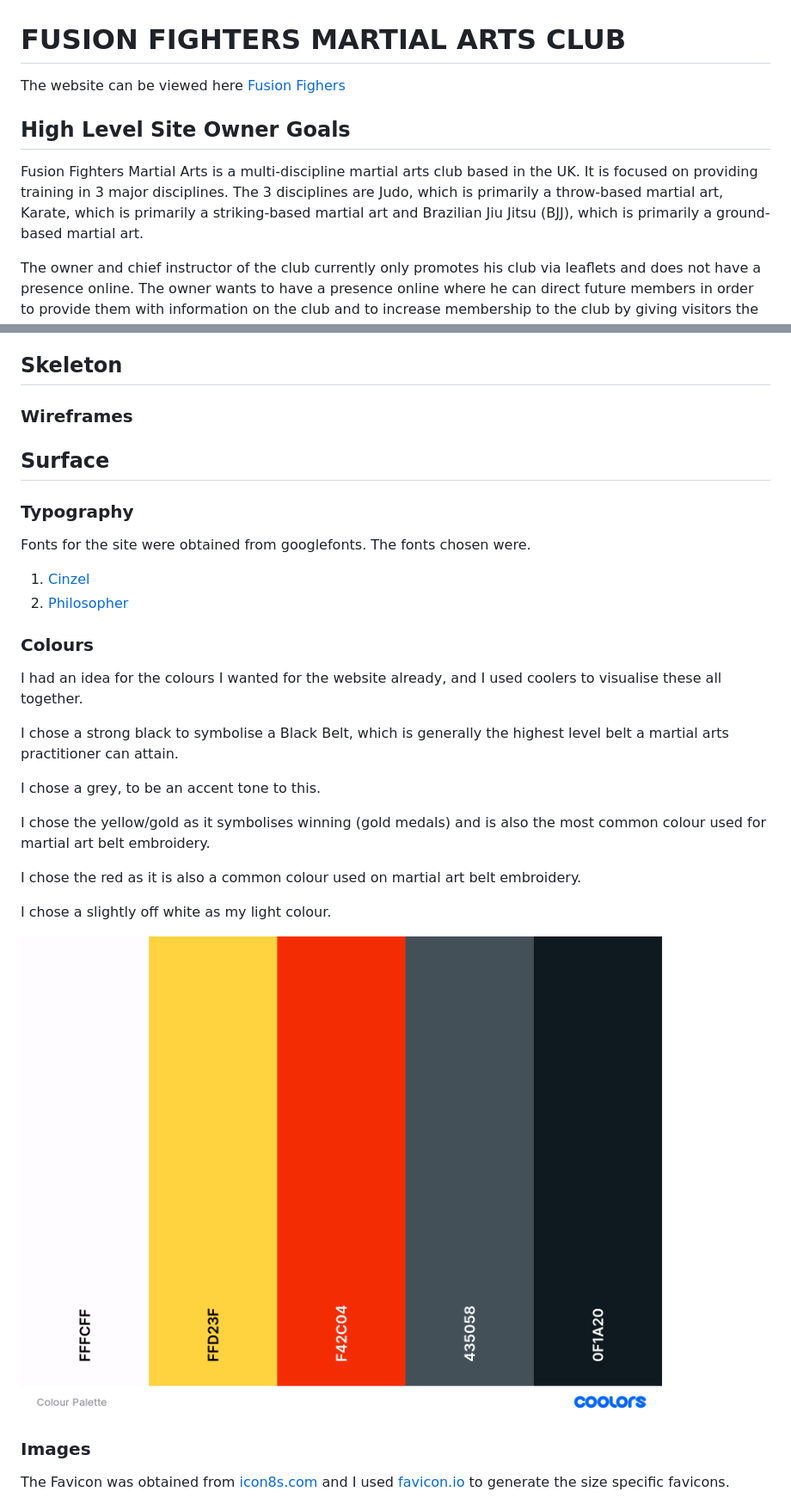
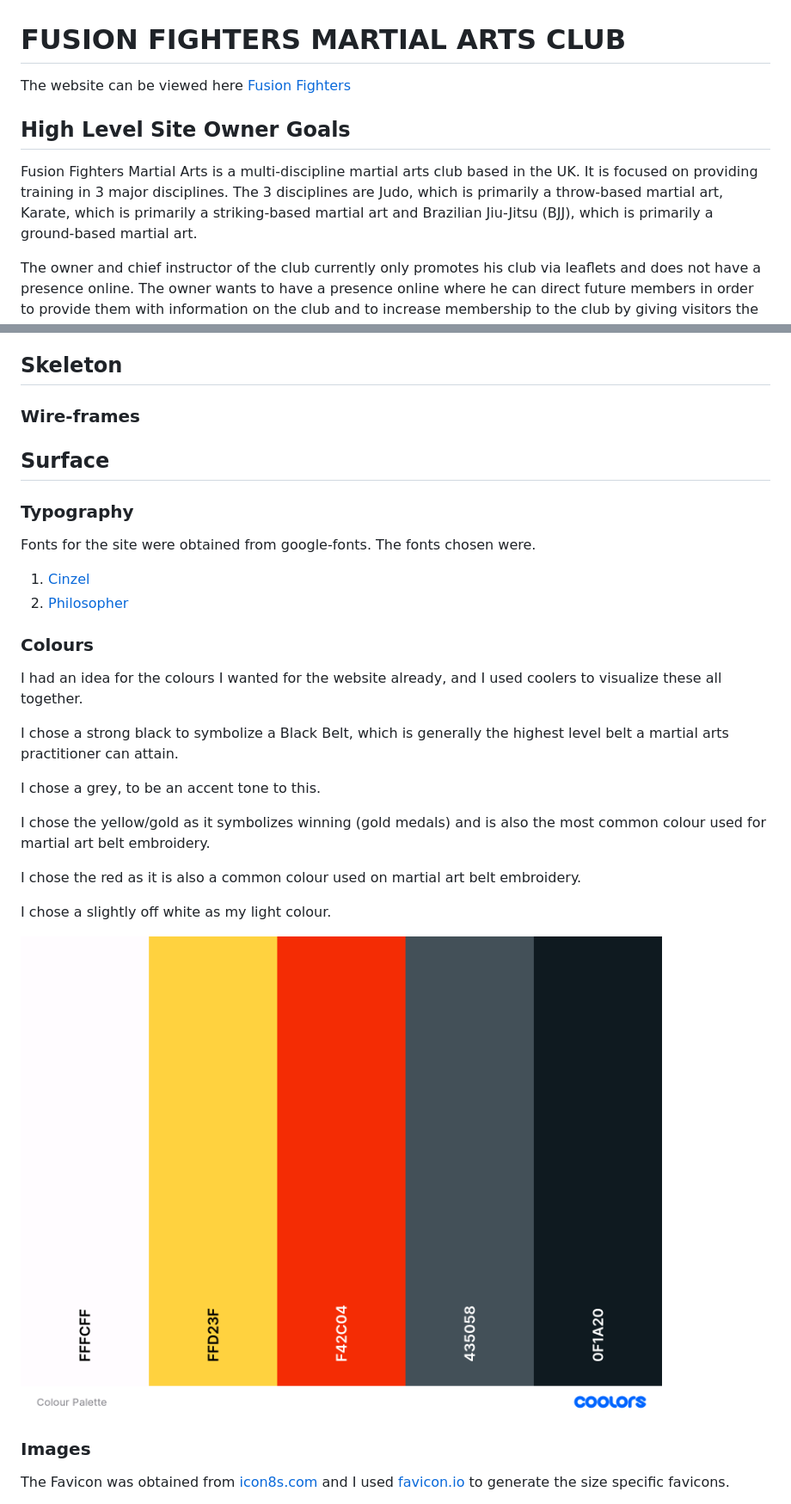
Before and after one commit to davep33l/fusion_fighters, a Markdown page: README.md, 2 parts joined by grey strips. Shown: that part at 86% size. Drawn GitHub-style.

Commit message:
interim review on spelling on readme.md completed

```diff
--- a/README.md
+++ b/README.md
@@ -1,10 +1,10 @@
 # FUSION FIGHTERS MARTIAL ARTS CLUB
 
-The website can be viewed here [Fusion Fighers](https://davep33l.github.io/fusion_fighters/)
+The website can be viewed here [Fusion Fighters](https://davep33l.github.io/fusion_fighters/)
 
 ## High Level Site Owner Goals
 
-Fusion Fighters Martial Arts is a multi-discipline martial arts club based in the UK. It is focused on providing training in 3 major disciplines. The 3 disciplines are Judo, which is primarily a throw-based martial art, Karate, which is primarily a striking-based martial art and Brazilian Jiu Jitsu (BJJ), which is primarily a ground-based martial art.
+Fusion Fighters Martial Arts is a multi-discipline martial arts club based in the UK. It is focused on providing training in 3 major disciplines. The 3 disciplines are Judo, which is primarily a throw-based martial art, Karate, which is primarily a striking-based martial art and Brazilian Jiu-Jitsu (BJJ), which is primarily a ground-based martial art.
 
 The owner and chief instructor of the club currently only promotes his club via leaflets and does not have a presence online. The owner wants to have a presence online where he can direct future members in order to provide them with information on the club and to increase membership to the club by giving visitors the ability to request more information and/or sign up.
 
@@ -73,26 +73,26 @@ As the owner of the website I want it to be accessible
 
 ## Skeleton
 
-### Wireframes
+### Wire-frames
 
 ## Surface
 
 ### Typography
 
-Fonts for the site were obtained from googlefonts. The fonts chosen were.
+Fonts for the site were obtained from google-fonts. The fonts chosen were.
 
 1. [Cinzel](https://fonts.google.com/?query=cinzel)
 2. [Philosopher](https://fonts.google.com/?query=philosopher)
 
 ### Colours
 
-I had an idea for the colours I wanted for the website already, and I used coolers to visualise these all together.
+I had an idea for the colours I wanted for the website already, and I used coolers to visualize these all together.
 
-I chose a strong black to symbolise a Black Belt, which is generally the highest level belt a martial arts practitioner can attain.
+I chose a strong black to symbolize a Black Belt, which is generally the highest level belt a martial arts practitioner can attain.
 
 I chose a grey, to be an accent tone to this.
 
-I chose the yellow/gold as it symbolises winning (gold medals) and is also the most common colour used for martial art belt embroidery.
+I chose the yellow/gold as it symbolizes winning (gold medals) and is also the most common colour used for martial art belt embroidery.
 
 I chose the red as it is also a common colour used on martial art belt embroidery.
 
```
Also changed, not shown: other parts of README.md (+7 -5 lines).
